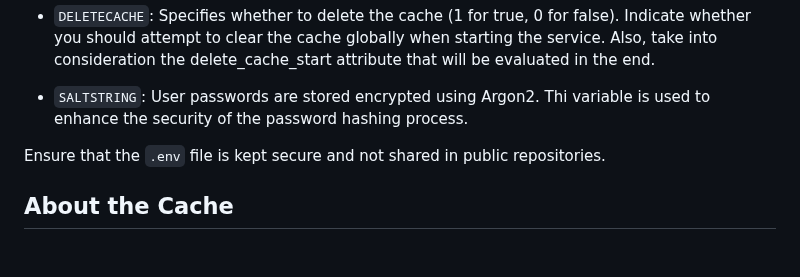
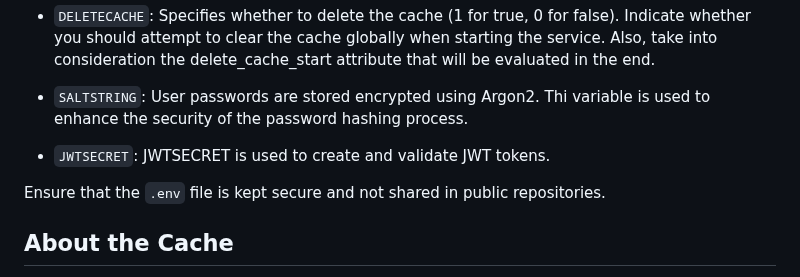
Before and after one commit to mvt-proj/mvt-rs, a Markdown page: README.md, the part around the change. Drawn GitHub-style; blank space fills up the shorter version.

Commit message:
update readme doc

```diff
--- a/README.md
+++ b/README.md
@@ -100,6 +100,9 @@ The server uses environment variables for its configuration. Make sure to create
 
 - `SALTSTRING`: User passwords are stored encrypted using Argon2. Thi variable is used to enhance the security of the password hashing process.
 
+- `JWTSECRET`: JWTSECRET is used to create and validate JWT tokens.
+
+
 
 Ensure that the `.env` file is kept secure and not shared in public repositories.
 
```
